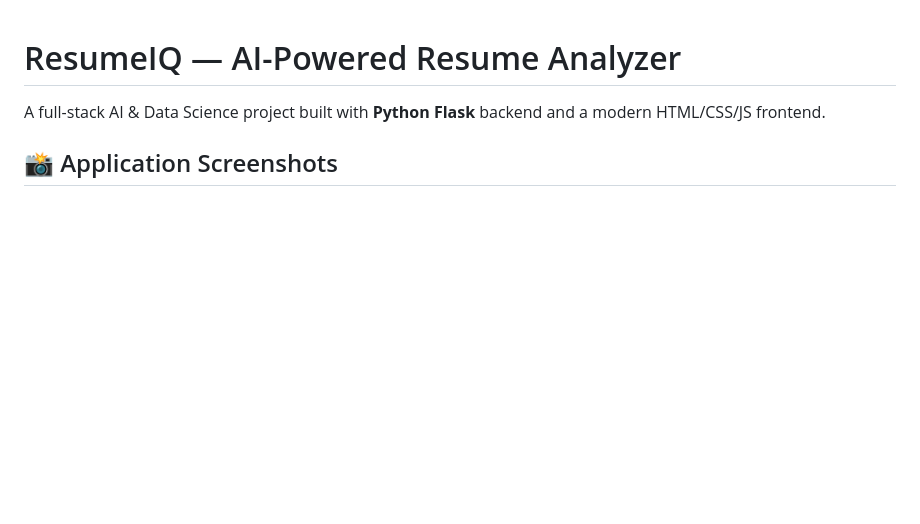
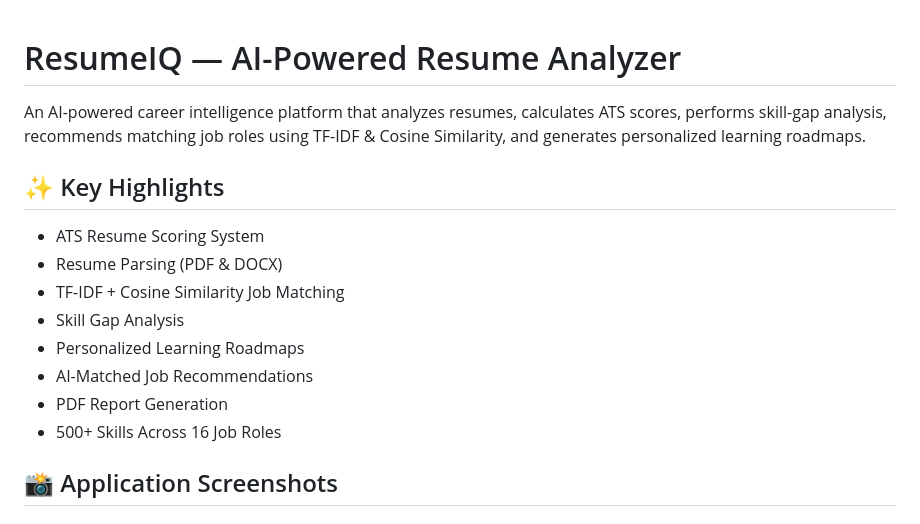
Before and after one commit to Bhagyajyothi-sk/resume-analyzer, a Markdown page: README.md, the part around the change. Rendered like a GitHub page; blank space fills up the shorter version.

```diff
--- a/README.md
+++ b/README.md
@@ -1,6 +1,18 @@
 # ResumeIQ — AI-Powered Resume Analyzer
 
-A full-stack AI & Data Science project built with **Python Flask** backend and a modern HTML/CSS/JS frontend.
+An AI-powered career intelligence platform that analyzes resumes, calculates ATS scores, performs skill-gap analysis, recommends matching job roles using TF-IDF & Cosine Similarity, and generates personalized learning roadmaps.
+
+## ✨ Key Highlights
+
+- ATS Resume Scoring System
+- Resume Parsing (PDF & DOCX)
+- TF-IDF + Cosine Similarity Job Matching
+- Skill Gap Analysis
+- Personalized Learning Roadmaps
+- AI-Matched Job Recommendations
+- PDF Report Generation
+- 500+ Skills Across 16 Job Roles
+
 ## 📸 Application Screenshots
 
 ### Login Page
```
